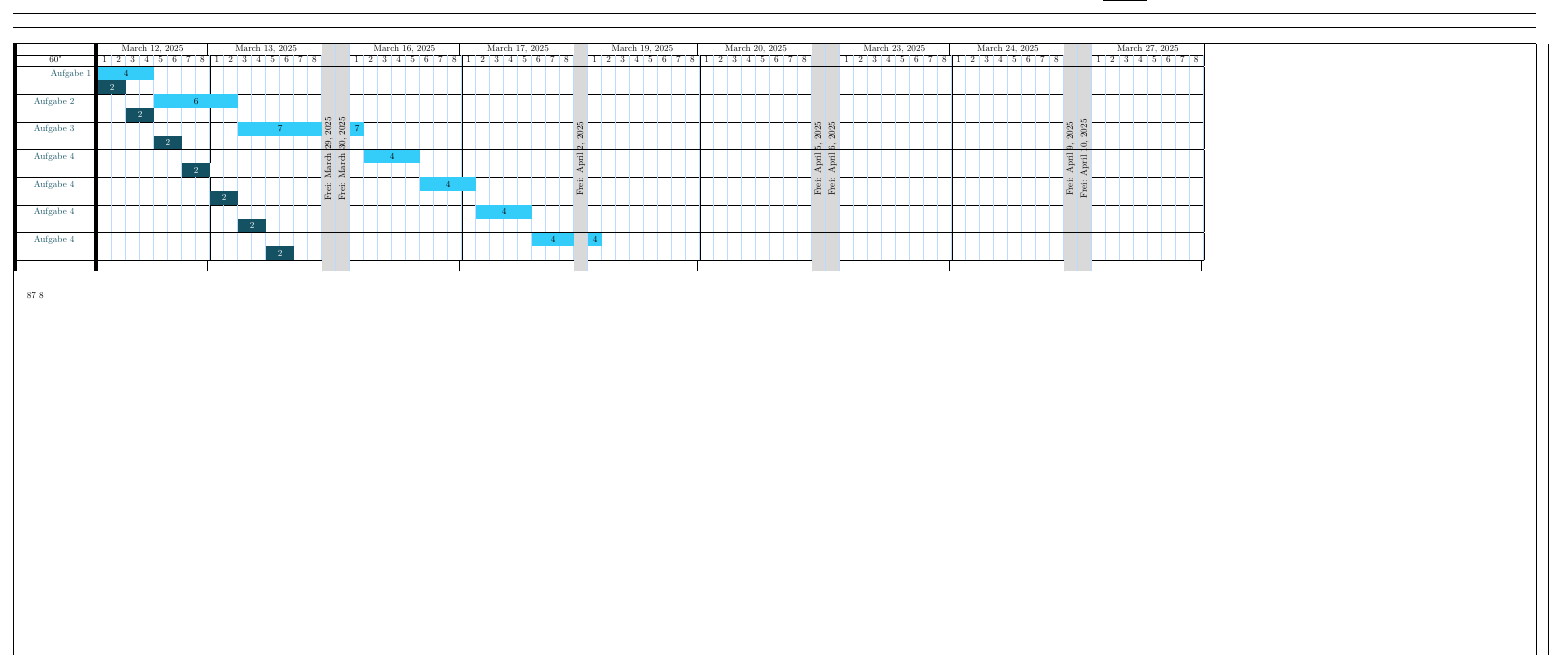
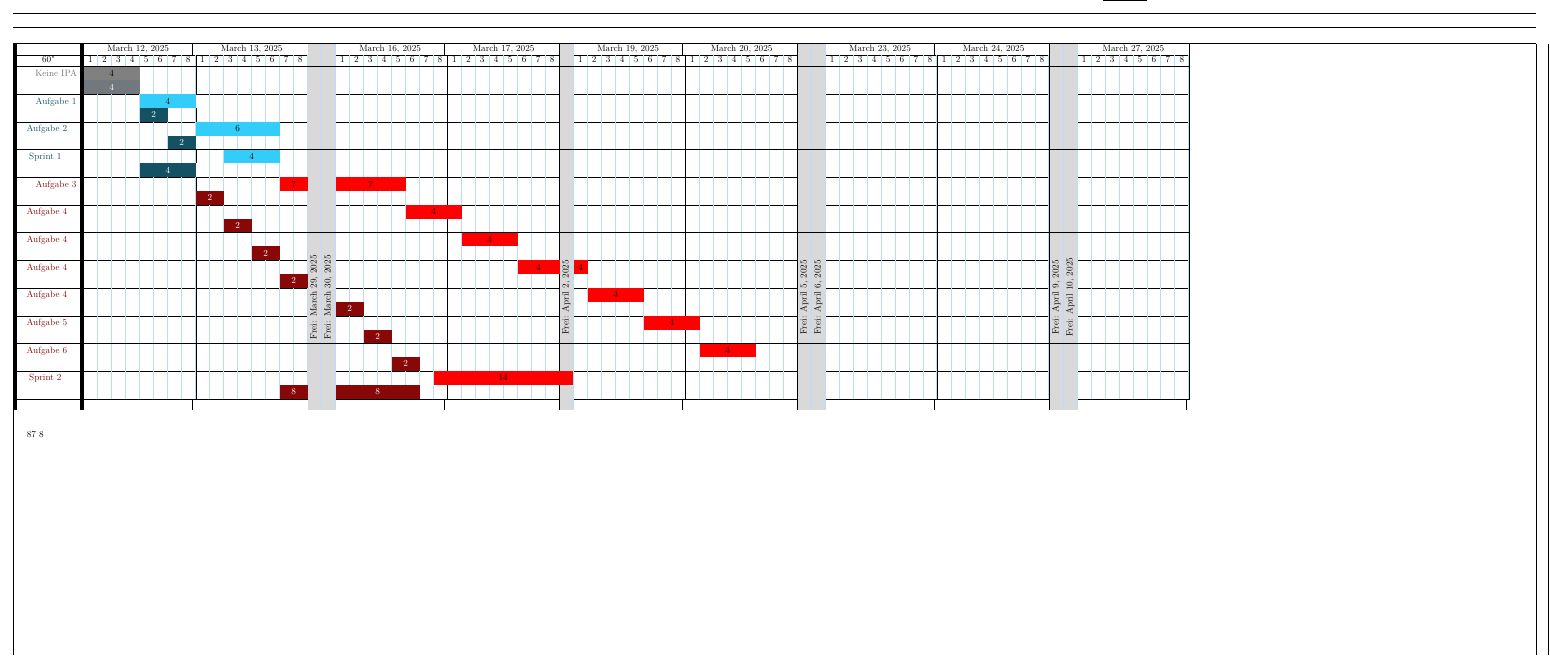
Before and after one commit to kcinay055679/latex-timetable, a LaTeX document (timetable.tex): part of the page, cut so that both start at the same text. Compiled offline with pdfLaTeX.

Commit message:
reenabling all features

```diff
--- a/timetable.tex
+++ b/timetable.tex
@@ -79,22 +79,22 @@
 \begin{table}[]\label{my-label}
 \begin{Timetable}{tabular}{W W R R W W R W W R R W W R R W}
 \colorGray
-%\task{Keine IPA}{4}{4}
+\task{Keine IPA}{4}{4}
 
 
 \StartSprint\colorBlue%
 \task{Aufgabe 1}{4}{2}
 \task{Aufgabe 2}{6}{2}
-%\EndSprint{Sprint 1}
-%\StartSprint\colorRed
+\EndSprint{Sprint 1}
+\StartSprint\colorRed
 \task{Aufgabe 3}{7}{2}
 \task{Aufgabe 4}{4}{2}
 \task{Aufgabe 4}{4}{2}
 \task{Aufgabe 4}{4}{2}
 \task{Aufgabe 4}{4}{2}
-%\task{Aufgabe 5}{4}{2}
-%\task{Aufgabe 6}{4}{2}
-%\EndSprint{Sprint 2}
+\task{Aufgabe 5}{4}{2}
+\task{Aufgabe 6}{4}{2}
+\EndSprint{Sprint 2}
 
 \end{Timetable}
 \end{table}
```
Also changed, not shown: timetable.pdf.
